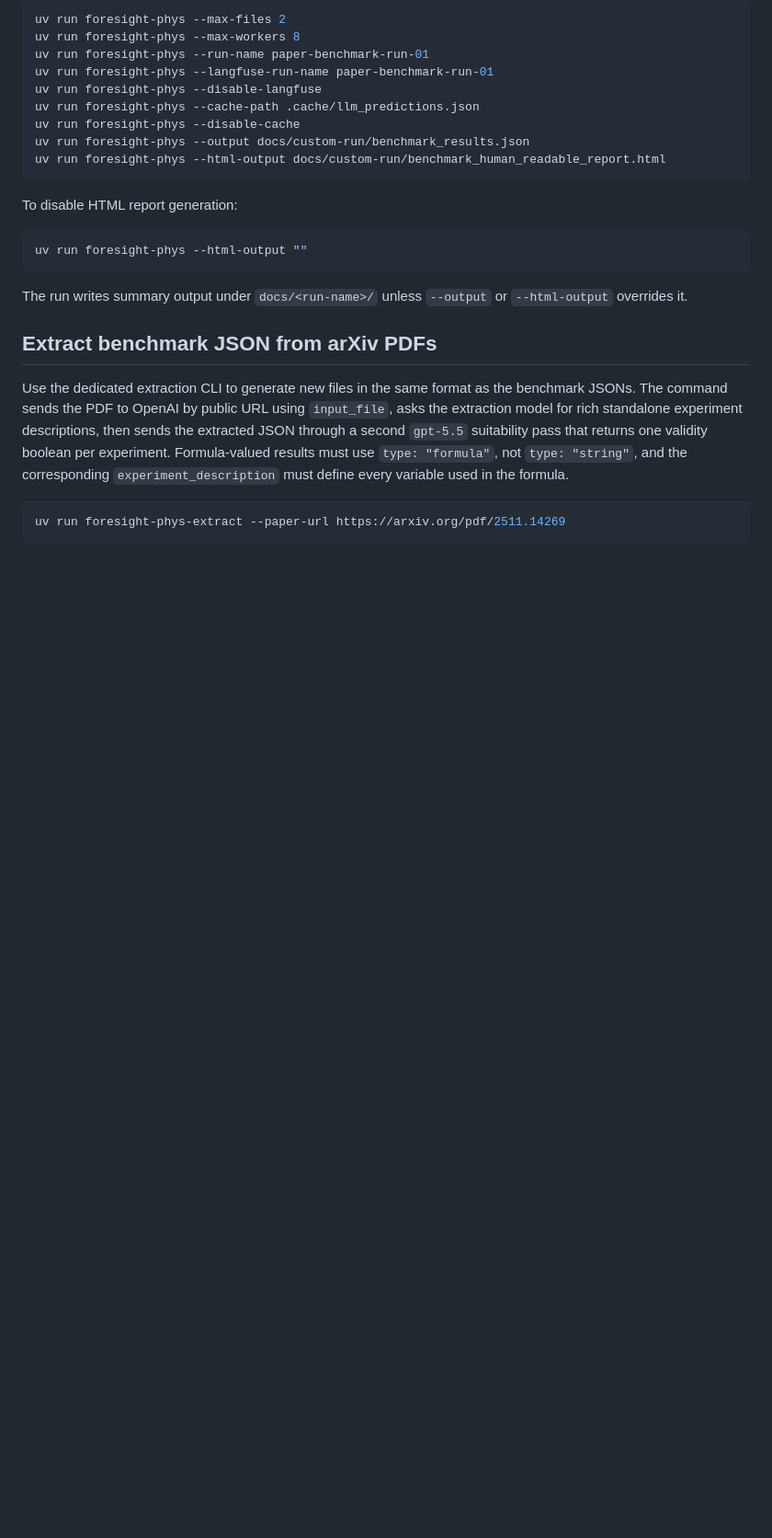
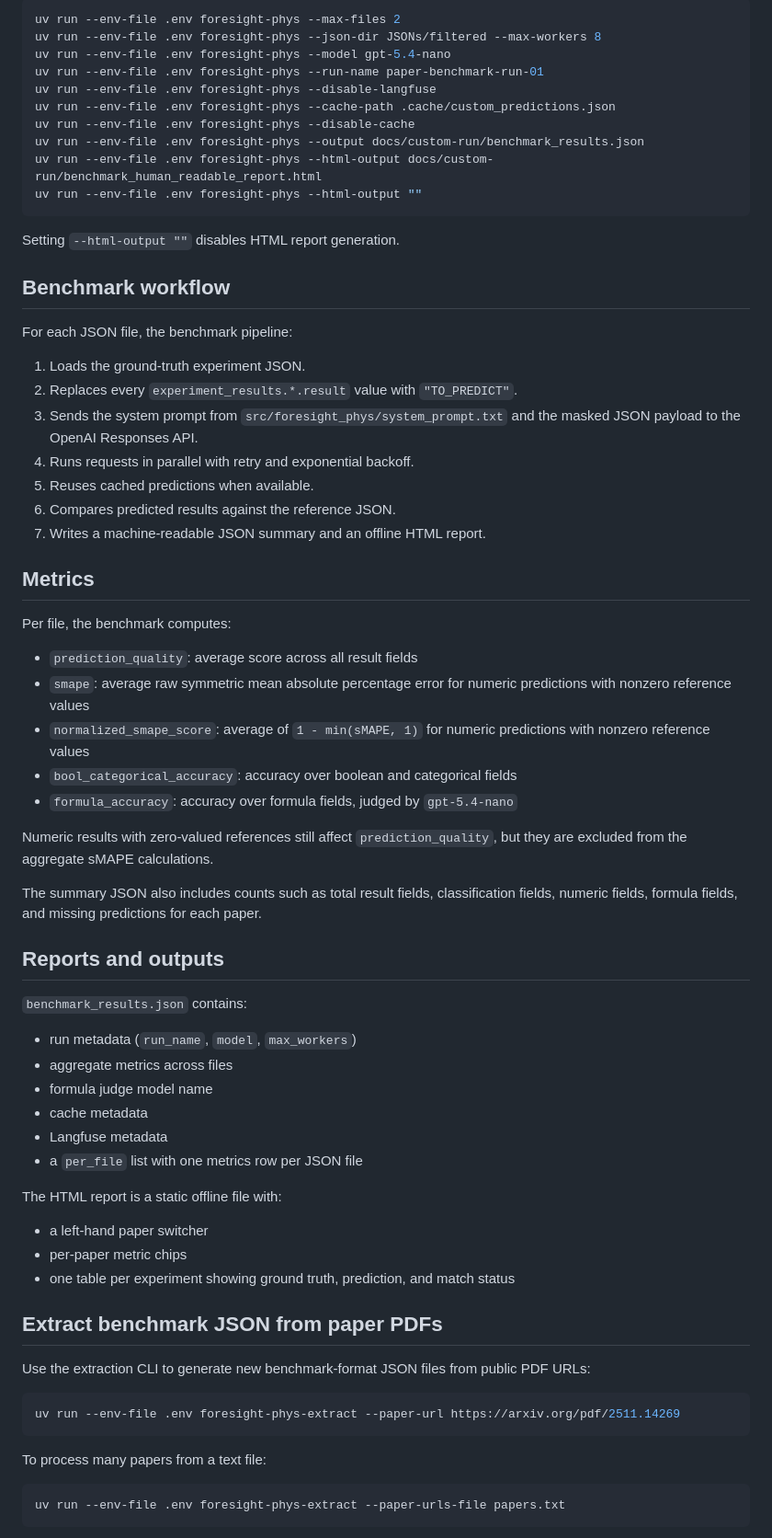
Before and after one commit to kazeevn/Foresight-Phys, a Markdown page: README.md, the part around one of its changes. Shown at 92% size. Drawn GitHub-style; blank space fills up the shorter version.

````diff
--- a/README.md
+++ b/README.md
@@ -61,34 +90,80 @@ By default, `<run-name>` is generated as `<model>-<nice suffix>` and the same va
 
 ```bash
-uv run foresight-phys --max-files 2
-uv run foresight-phys --max-workers 8
-uv run foresight-phys --run-name paper-benchmark-run-01
-uv run foresight-phys --langfuse-run-name paper-benchmark-run-01
-uv run foresight-phys --disable-langfuse
-uv run foresight-phys --cache-path .cache/llm_predictions.json
-uv run foresight-phys --disable-cache
-uv run foresight-phys --output docs/custom-run/benchmark_results.json
-uv run foresight-phys --html-output docs/custom-run/benchmark_human_readable_report.html
+uv run --env-file .env foresight-phys --max-files 2
+uv run --env-file .env foresight-phys --json-dir JSONs/filtered --max-workers 8
+uv run --env-file .env foresight-phys --model gpt-5.4-nano
+uv run --env-file .env foresight-phys --run-name paper-benchmark-run-01
+uv run --env-file .env foresight-phys --disable-langfuse
+uv run --env-file .env foresight-phys --cache-path .cache/custom_predictions.json
+uv run --env-file .env foresight-phys --disable-cache
+uv run --env-file .env foresight-phys --output docs/custom-run/benchmark_results.json
+uv run --env-file .env foresight-phys --html-output docs/custom-run/benchmark_human_readable_report.html
+uv run --env-file .env foresight-phys --html-output ""
 ```
 
-To disable HTML report generation:
+Setting `--html-output ""` disables HTML report generation.
+
+## Benchmark workflow
+
+For each JSON file, the benchmark pipeline:
+
+1. Loads the ground-truth experiment JSON.
+2. Replaces every `experiment_results.*.result` value with `"TO_PREDICT"`.
+3. Sends the system prompt from `src/foresight_phys/system_prompt.txt` and the
+	 masked JSON payload to the OpenAI Responses API.
+4. Runs requests in parallel with retry and exponential backoff.
+5. Reuses cached predictions when available.
+6. Compares predicted results against the reference JSON.
+7. Writes a machine-readable JSON summary and an offline HTML report.
+
+## Metrics
+
+Per file, the benchmark computes:
+
+- `prediction_quality`: average score across all result fields
+- `smape`: average raw symmetric mean absolute percentage error for numeric
+	predictions with nonzero reference values
+- `normalized_smape_score`: average of `1 - min(sMAPE, 1)` for numeric
+	predictions with nonzero reference values
+- `bool_categorical_accuracy`: accuracy over boolean and categorical fields
+- `formula_accuracy`: accuracy over formula fields, judged by `gpt-5.4-nano`
+
+Numeric results with zero-valued references still affect `prediction_quality`,
+but they are excluded from the aggregate sMAPE calculations.
+
+The summary JSON also includes counts such as total result fields,
+classification fields, numeric fields, formula fields, and missing predictions
+for each paper.
+
+## Reports and outputs
+
+`benchmark_results.json` contains:
+
+- run metadata (`run_name`, `model`, `max_workers`)
+- aggregate metrics across files
+- formula judge model name
+- cache metadata
+- Langfuse metadata
+- a `per_file` list with one metrics row per JSON file
+
+The HTML report is a static offline file with:
+
+- a left-hand paper switcher
+- per-paper metric chips
+- one table per experiment showing ground truth, prediction, and match status
+
+## Extract benchmark JSON from paper PDFs
+
+Use the extraction CLI to generate new benchmark-format JSON files from public
+PDF URLs:
 
 ```bash
-uv run foresight-phys --html-output ""
+uv run --env-file .env foresight-phys-extract --paper-url https://arxiv.org/pdf/2511.14269
 ```
 
-The run writes summary output under `docs/<run-name>/` unless `--output` or `--html-output` overrides it.
-
-## Extract benchmark JSON from arXiv PDFs
-
-Use the dedicated extraction CLI to generate new files in the same format as the benchmark JSONs.
-The command sends the PDF to OpenAI by public URL using `input_file`, asks the extraction
-model for rich standalone experiment descriptions, then sends the extracted JSON through a
-second `gpt-5.5` suitability pass that returns one validity boolean per experiment.
-Formula-valued results must use `type: "formula"`, not `type: "string"`, and the
-corresponding `experiment_description` must define every variable used in the formula.
+To process many papers from a text file:
 
 ```bash
-uv run foresight-phys-extract --paper-url https://arxiv.org/pdf/2511.14269
+uv run --env-file .env foresight-phys-extract --paper-urls-file papers.txt
 ```
 
````
Also changed, not shown: other parts of README.md (+115 -77 lines).
